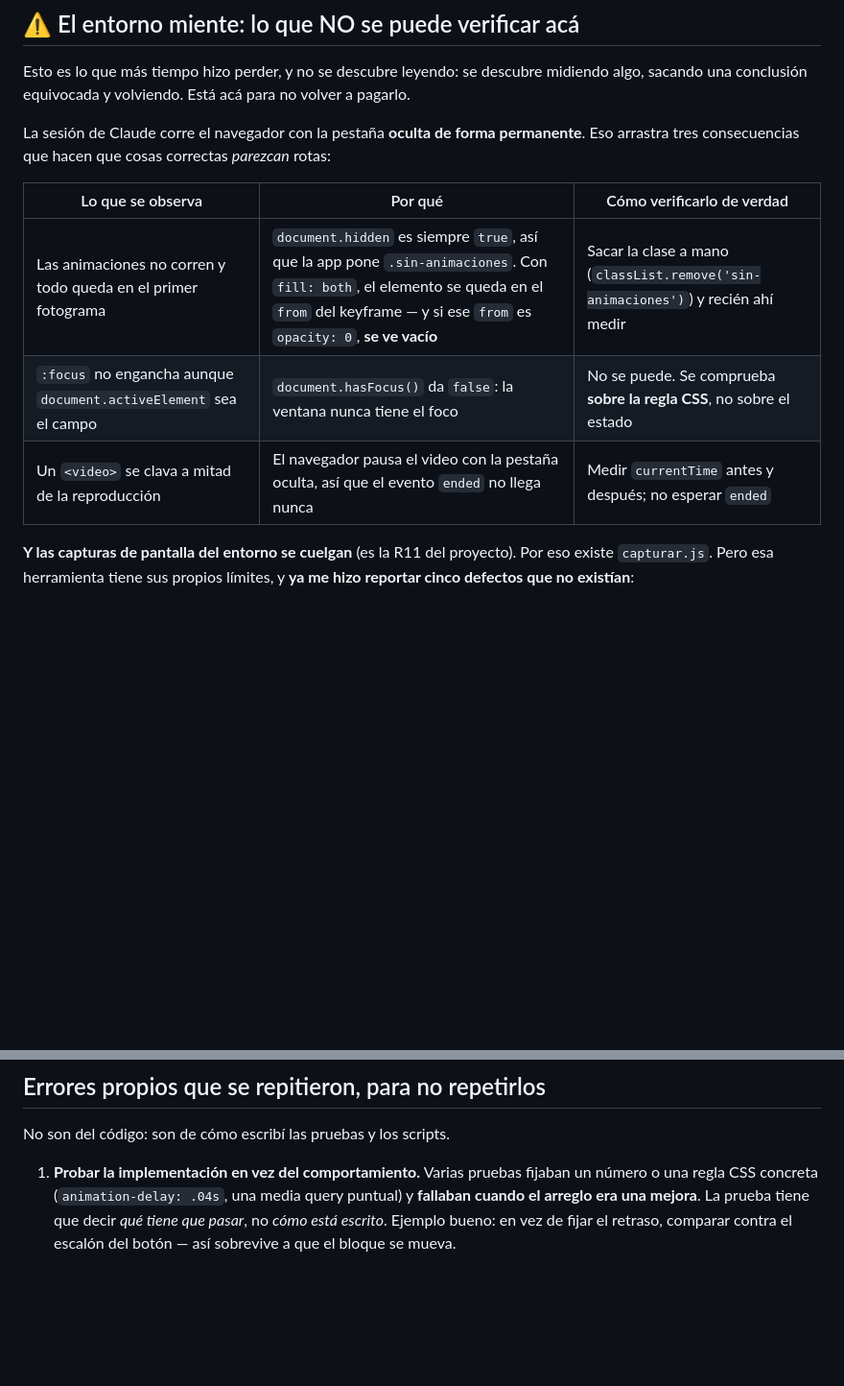
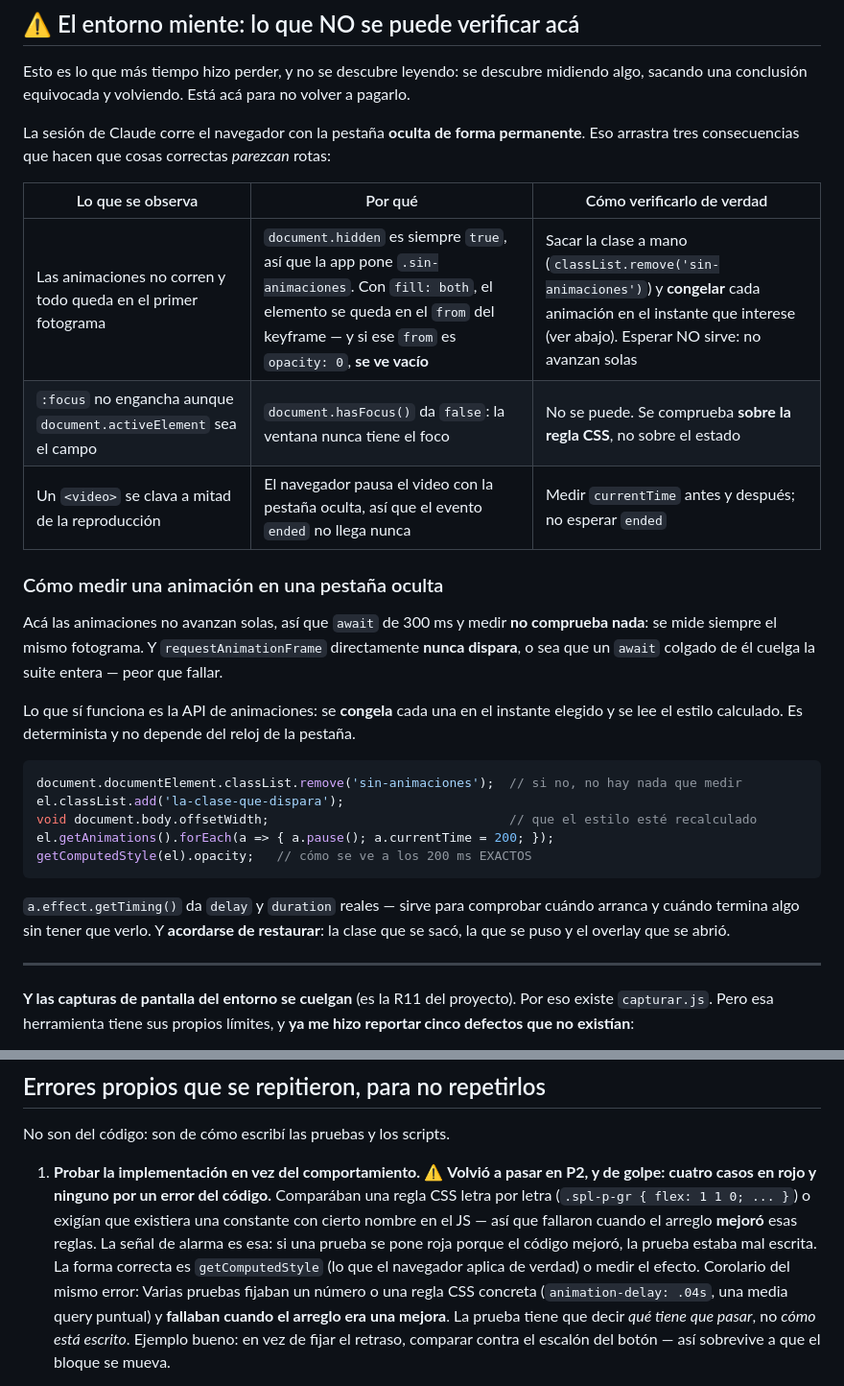
Before and after one commit to agenciakrea-hub/silva-salud-fatiga, a Markdown page: pruebas/LEEME.md, 2 parts joined by grey strips. Shown at 96% size. Drawn GitHub-style; blank space fills up the shorter version.

Commit message:
LEEME: como medir una animacion en una pestana oculta
Aca las animaciones no avanzan solas, asi que "esperar 300 ms y medir" no
comprueba nada: se mide siempre el mismo fotograma. Y requestAnimationFrame
nunca dispara, o sea que un await colgado de el cuelga la suite entera.

Queda escrita la tecnica que si funciona -congelar cada animacion en el
instante elegido con pause() + currentTime y leer el estilo calculado-, con el
ejemplo completo y el recordatorio de restaurar lo que se toco.

Y se anota que el error de "probar la implementacion en vez del comportamiento"
volvio a pasar en P2, de golpe y en cuatro casos: comparaban una regla CSS letra
por letra, asi que se pusieron rojos cuando el codigo MEJORO. Esa es la senal de
alarma.

Co-Authored-By: Claude Opus 5 <noreply@anthropic.com>

````diff
--- a/pruebas/LEEME.md
+++ b/pruebas/LEEME.md
@@ -37,9 +37,32 @@ tres consecuencias que hacen que cosas correctas *parezcan* rotas:
 
 | Lo que se observa | Por qué | Cómo verificarlo de verdad |
 |---|---|---|
-| Las animaciones no corren y todo queda en el primer fotograma | `document.hidden` es siempre `true`, así que la app pone `.sin-animaciones`. Con `fill: both`, el elemento se queda en el `from` del keyframe — y si ese `from` es `opacity: 0`, **se ve vacío** | Sacar la clase a mano (`classList.remove('sin-animaciones')`) y recién ahí medir |
+| Las animaciones no corren y todo queda en el primer fotograma | `document.hidden` es siempre `true`, así que la app pone `.sin-animaciones`. Con `fill: both`, el elemento se queda en el `from` del keyframe — y si ese `from` es `opacity: 0`, **se ve vacío** | Sacar la clase a mano (`classList.remove('sin-animaciones')`) y **congelar** cada animación en el instante que interese (ver abajo). Esperar NO sirve: no avanzan solas |
 | `:focus` no engancha aunque `document.activeElement` sea el campo | `document.hasFocus()` da `false`: la ventana nunca tiene el foco | No se puede. Se comprueba **sobre la regla CSS**, no sobre el estado |
 | Un `<video>` se clava a mitad de la reproducción | El navegador pausa el video con la pestaña oculta, así que el evento `ended` no llega nunca | Medir `currentTime` antes y después; no esperar `ended` |
+
+### Cómo medir una animación en una pestaña oculta
+
+Acá las animaciones no avanzan solas, así que `await` de 300 ms y medir **no comprueba nada**: se
+mide siempre el mismo fotograma. Y `requestAnimationFrame` directamente **nunca dispara**, o sea que
+un `await` colgado de él cuelga la suite entera — peor que fallar.
+
+Lo que sí funciona es la API de animaciones: se **congela** cada una en el instante elegido y se lee
+el estilo calculado. Es determinista y no depende del reloj de la pestaña.
+
+```js
+document.documentElement.classList.remove('sin-animaciones');  // si no, no hay nada que medir
+el.classList.add('la-clase-que-dispara');
+void document.body.offsetWidth;                                // que el estilo esté recalculado
+el.getAnimations().forEach(a => { a.pause(); a.currentTime = 200; });
+getComputedStyle(el).opacity;   // cómo se ve a los 200 ms EXACTOS
+```
+
+`a.effect.getTiming()` da `delay` y `duration` reales — sirve para comprobar cuándo arranca y cuándo
+termina algo sin tener que verlo. Y **acordarse de restaurar**: la clase que se sacó, la que se puso
+y el overlay que se abrió.
+
+---
 
 **Y las capturas de pantalla del entorno se cuelgan** (es la R11 del proyecto). Por eso existe
 `capturar.js`. Pero esa herramienta tiene sus propios límites, y **ya me hizo reportar cinco defectos
@@ -101,7 +124,13 @@ app real no pasa.
 
 No son del código: son de cómo escribí las pruebas y los scripts.
 
-1. **Probar la implementación en vez del comportamiento.** Varias pruebas fijaban un número o una
+1. **Probar la implementación en vez del comportamiento.** ⚠️ **Volvió a pasar en P2, y de golpe:
+   cuatro casos en rojo y ninguno por un error del código.** Comparában una regla CSS letra por letra
+   (`.spl-p-gr { flex: 1 1 0; ... }`) o exigían que existiera una constante con cierto nombre en el
+   JS — así que fallaron cuando el arreglo **mejoró** esas reglas. La señal de alarma es esa: si una
+   prueba se pone roja porque el código mejoró, la prueba estaba mal escrita. La forma correcta es
+   `getComputedStyle` (lo que el navegador aplica de verdad) o medir el efecto.
+   Corolario del mismo error: Varias pruebas fijaban un número o una
    regla CSS concreta (`animation-delay: .04s`, una media query puntual) y **fallaban cuando el
    arreglo era una mejora**. La prueba tiene que decir *qué tiene que pasar*, no *cómo está escrito*.
    Ejemplo bueno: en vez de fijar el retraso, comparar contra el escalón del botón — así sobrevive a
````
